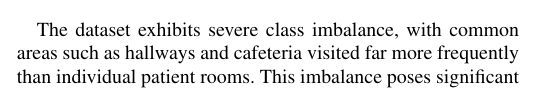
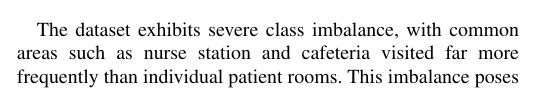
Before and after one commit to minhtrietcancode/abc-challenge-2026-location-classification, a LaTeX paper (paper_ieee_format.tex): part of one column of page 2 of 9, cut so that both start at the same text. Compiled offline with pdfLaTeX.

Commit message:
small fix: room name

```diff
--- a/paper_ieee_format.tex
+++ b/paper_ieee_format.tex
@@ -91,7 +91,7 @@ The complete dataset spans four consecutive days (April 10-13, 2023) and covers
 \label{fig:classdist}
 \end{figure}
 
-The dataset exhibits severe class imbalance, with common areas such as hallways and cafeteria visited far more frequently than individual patient rooms. This imbalance poses significant challenges for classification models and justifies the use of macro F1 score as the evaluation metric, ensuring balanced performance across all locations regardless of visit frequency.
+The dataset exhibits severe class imbalance, with common areas such as nurse station and cafeteria visited far more frequently than individual patient rooms. This imbalance poses significant challenges for classification models and justifies the use of macro F1 score as the evaluation metric, ensuring balanced performance across all locations regardless of visit frequency.
 
 \FloatBarrier
 \subsection{Preprocessing}
```
